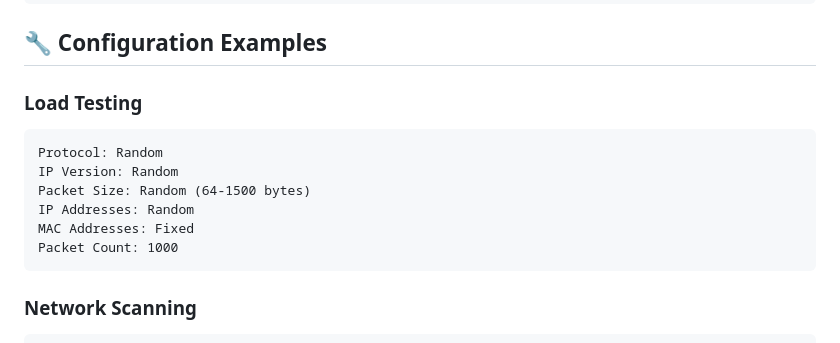
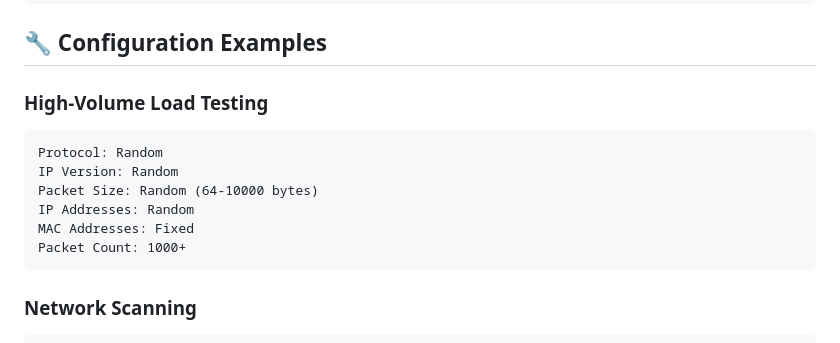
Before and after one commit to MatthewMyunghaKim/packet_generator_claude, a Markdown page: README.md, the part around one of its changes. Rendered like a GitHub page.

````diff
--- a/README.md
+++ b/README.md
@@ -128,14 +142,14 @@ packet-generator/
 
 ## 🔧 Configuration Examples
 
-### Load Testing
+### High-Volume Load Testing
 ```
 Protocol: Random
 IP Version: Random
-Packet Size: Random (64-1500 bytes)
+Packet Size: Random (64-10000 bytes)
 IP Addresses: Random
 MAC Addresses: Fixed
-Packet Count: 1000
+Packet Count: 1000+
 ```
 
 ### Network Scanning
````
Also changed, not shown: other parts of README.md (+60 -20 lines).
